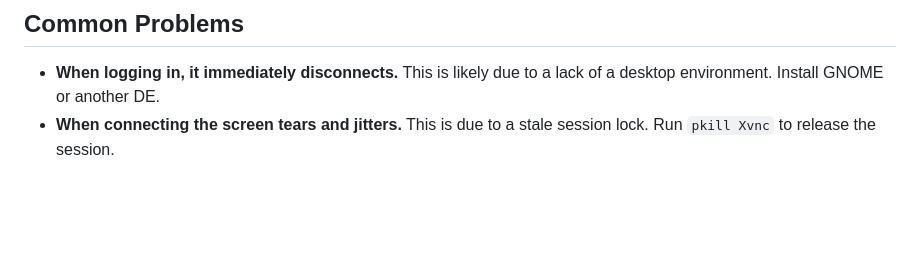
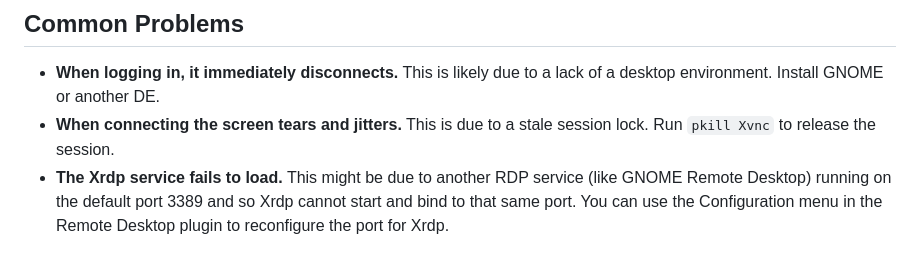
Before and after one commit to kenmoini/cockpit-guacamole, a Markdown page: README.md, the part around the change. Rendered like a GitHub page; blank space fills up the shorter version.

Commit message:
add note about Xrdp port conflict

```diff
--- a/README.md
+++ b/README.md
@@ -88,3 +88,5 @@ npm run watch
   This is likely due to a lack of a desktop environment.  Install GNOME or another DE.
 - **When connecting the screen tears and jitters.**
   This is due to a stale session lock.  Run `pkill Xvnc` to release the session.
+- **The Xrdp service fails to load.**
+  This might be due to another RDP service (like GNOME Remote Desktop) running on the default port 3389 and so Xrdp cannot start and bind to that same port.  You can use the Configuration menu in the Remote Desktop plugin to reconfigure the port for Xrdp.
```
